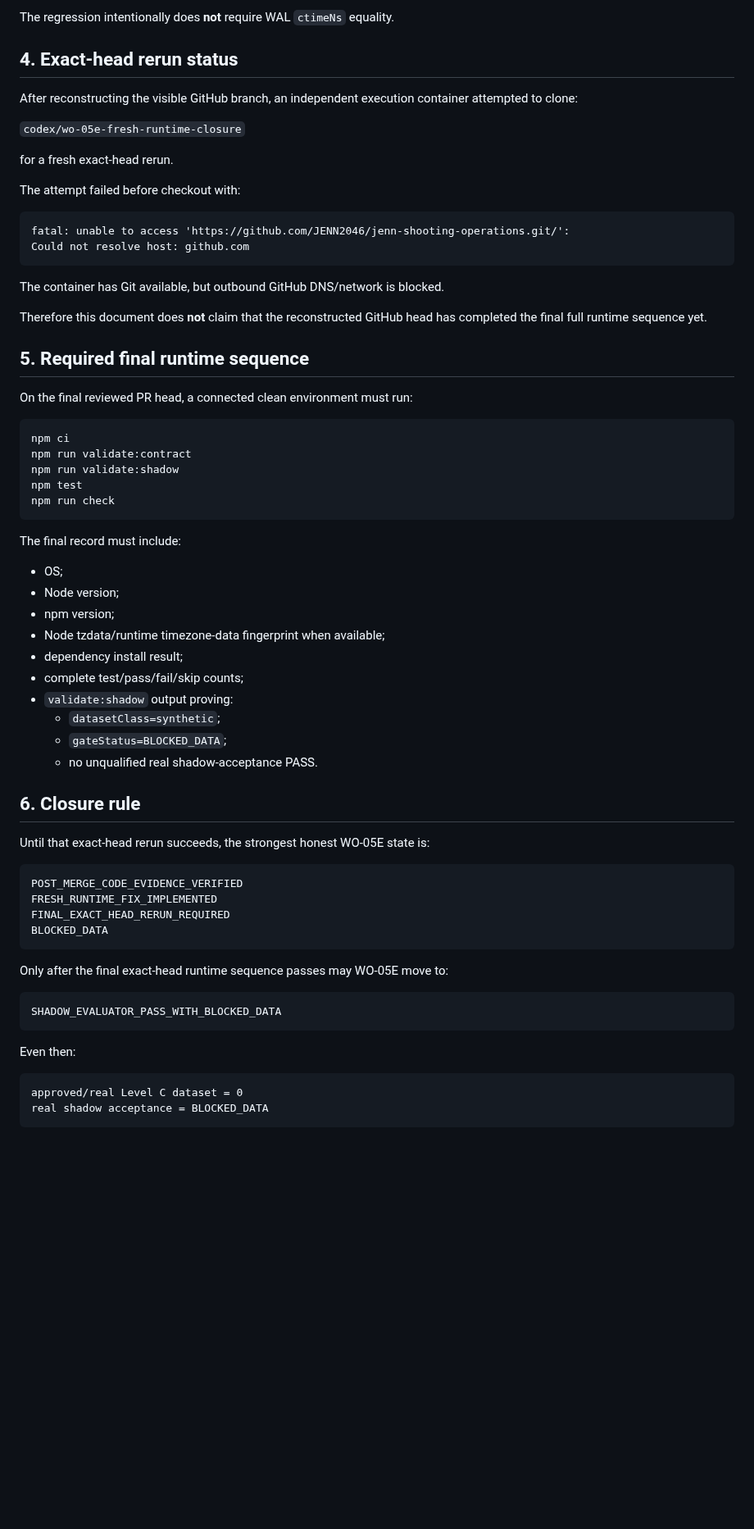
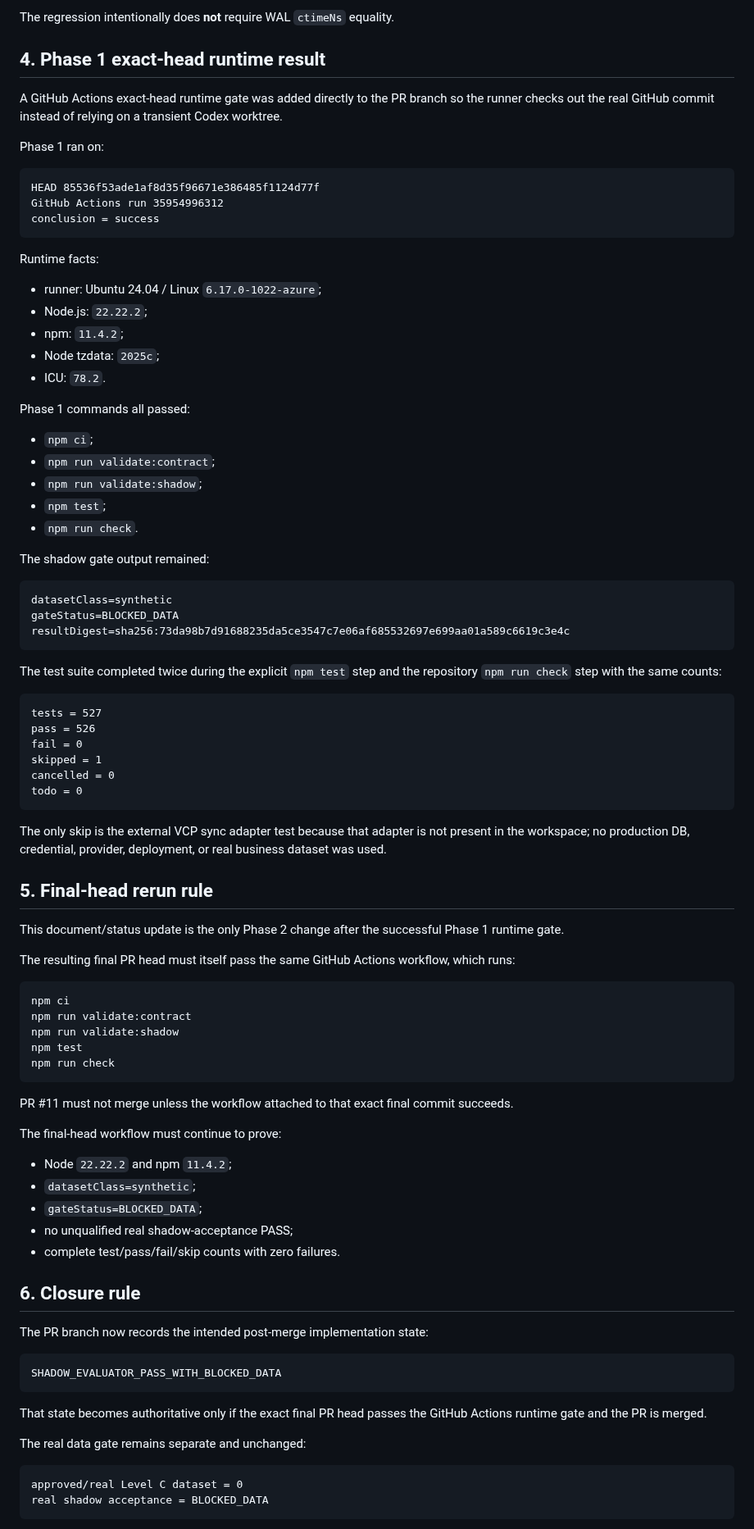
Before and after one commit to JENN2046/jenn-shooting-operations, a Markdown page: docs/acceptance/WO-05E_FRESH_RUNTIME_CLOSURE.md, the part around one of its changes. Shown at 82% size. GitHub-like rendering; blank space fills up the shorter version.

Commit message:
WO-05E runtime: record Phase 1 exact-head pass

````diff
--- a/docs/acceptance/WO-05E_FRESH_RUNTIME_CLOSURE.md
+++ b/docs/acceptance/WO-05E_FRESH_RUNTIME_CLOSURE.md
@@ -72,28 +72,60 @@ Existing real-writer protections remain in place, including:
 
 The regression intentionally does **not** require WAL `ctimeNs` equality.
 
-## 4. Exact-head rerun status
+## 4. Phase 1 exact-head runtime result
 
-After reconstructing the visible GitHub branch, an independent execution container attempted to clone:
+A GitHub Actions exact-head runtime gate was added directly to the PR branch so the runner checks out the real GitHub commit instead of relying on a transient Codex worktree.
 
-`codex/wo-05e-fresh-runtime-closure`
-
-for a fresh exact-head rerun.
-
-The attempt failed before checkout with:
+Phase 1 ran on:
 
 ```text
-fatal: unable to access 'https://github.com/JENN2046/jenn-shooting-operations.git/':
-Could not resolve host: github.com
+HEAD 85536f53ade1af8d35f96671e386485f1124d77f
+GitHub Actions run 35954996312
+conclusion = success
 ```
 
-The container has Git available, but outbound GitHub DNS/network is blocked.
+Runtime facts:
 
-Therefore this document does **not** claim that the reconstructed GitHub head has completed the final full runtime sequence yet.
+- runner: Ubuntu 24.04 / Linux `6.17.0-1022-azure`;
+- Node.js: `22.22.2`;
+- npm: `11.4.2`;
+- Node tzdata: `2025c`;
+- ICU: `78.2`.
 
-## 5. Required final runtime sequence
+Phase 1 commands all passed:
 
-On the final reviewed PR head, a connected clean environment must run:
+- `npm ci`;
+- `npm run validate:contract`;
+- `npm run validate:shadow`;
+- `npm test`;
+- `npm run check`.
+
+The shadow gate output remained:
+
+```text
+datasetClass=synthetic
+gateStatus=BLOCKED_DATA
+resultDigest=sha256:73da98b7d91688235da5ce3547c7e06af685532697e699aa01a589c6619c3e4c
+```
+
+The test suite completed twice during the explicit `npm test` step and the repository `npm run check` step with the same counts:
+
+```text
+tests = 527
+pass = 526
+fail = 0
+skipped = 1
+cancelled = 0
+todo = 0
+```
+
+The only skip is the external VCP sync adapter test because that adapter is not present in the workspace; no production DB, credential, provider, deployment, or real business dataset was used.
+
+## 5. Final-head rerun rule
+
+This document/status update is the only Phase 2 change after the successful Phase 1 runtime gate.
+
+The resulting final PR head must itself pass the same GitHub Actions workflow, which runs:
 
 ```sh
 npm ci
@@ -103,37 +135,27 @@ npm test
 npm run check
 ```
 
-The final record must include:
+PR #11 must not merge unless the workflow attached to that exact final commit succeeds.
 
-- OS;
-- Node version;
-- npm version;
-- Node tzdata/runtime timezone-data fingerprint when available;
-- dependency install result;
-- complete test/pass/fail/skip counts;
-- `validate:shadow` output proving:
-  - `datasetClass=synthetic`;
-  - `gateStatus=BLOCKED_DATA`;
-  - no unqualified real shadow-acceptance PASS.
+The final-head workflow must continue to prove:
+
+- Node `22.22.2` and npm `11.4.2`;
+- `datasetClass=synthetic`;
+- `gateStatus=BLOCKED_DATA`;
+- no unqualified real shadow-acceptance PASS;
+- complete test/pass/fail/skip counts with zero failures.
 
 ## 6. Closure rule
 
-Until that exact-head rerun succeeds, the strongest honest WO-05E state is:
-
-```text
-POST_MERGE_CODE_EVIDENCE_VERIFIED
-FRESH_RUNTIME_FIX_IMPLEMENTED
-FINAL_EXACT_HEAD_RERUN_REQUIRED
-BLOCKED_DATA
-```
-
-Only after the final exact-head runtime sequence passes may WO-05E move to:
+The PR branch now records the intended post-merge implementation state:
 
 ```text
 SHADOW_EVALUATOR_PASS_WITH_BLOCKED_DATA
 ```
 
-Even then:
+That state becomes authoritative only if the exact final PR head passes the GitHub Actions runtime gate and the PR is merged.
+
+The real data gate remains separate and unchanged:
 
 ```text
 approved/real Level C dataset = 0
````
Also changed, not shown: other parts of docs/acceptance/WO-05E_FRESH_RUNTIME_CLOSURE.md (+1 -1 lines).
